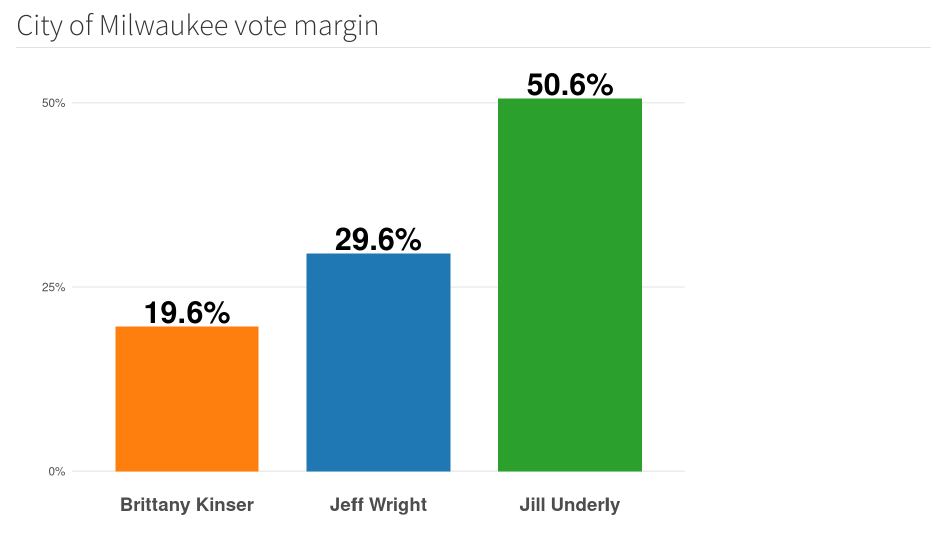
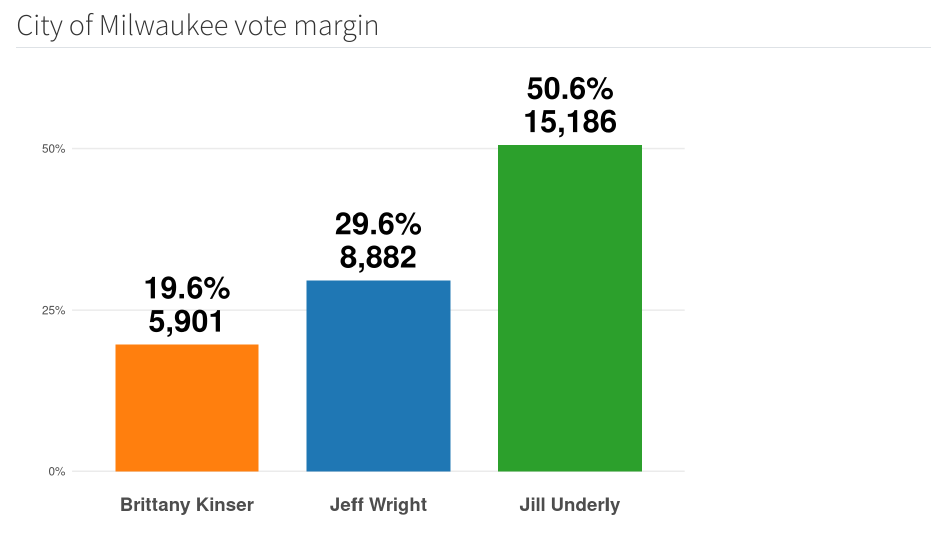
Before and after one commit to Pecners/supe_2025, a Quarto document (index.qmd): the page in a window 1100 px wide, from 270 px down. Rendered offline with R 4.5, knitr and Pandoc in place of Quarto, with nearby package versions; some code elsewhere in the file could not run offline.

Commit message:
adde chart labels

```diff
--- a/index.qmd
+++ b/index.qmd
@@ -84,10 +84,14 @@ overall |>
   filter(candidate != "write-in:") |>
   ggplot(aes(candidate, perc, fill = candidate)) +
   geom_col(width = .75) +
-  geom_text(aes(label = label_percent(.1)(perc)),
-            fontface = "bold", size = 8, nudge_y = .02) +
+  geom_text(aes(label = glue("{label_percent(.1)(perc)}\n",
+                             "{label_comma()(total)}")),
+            fontface = "bold", size = 8, nudge_y = .02, vjust = 0,
+            lineheight = .9) +
+  coord_cartesian(clip = "off") +
   scale_y_continuous(labels = label_percent(),
-                     breaks = c(0, .25, .5)) +
+                     breaks = c(0, .25, .5),
+                     limits = c(0, .6)) +
   scale_fill_manual(values = cols[c(2,1,3)]) +
   theme_minimal() +
   theme(panel.grid.minor = element_blank(),
```
Also changed, not shown: index.html.
